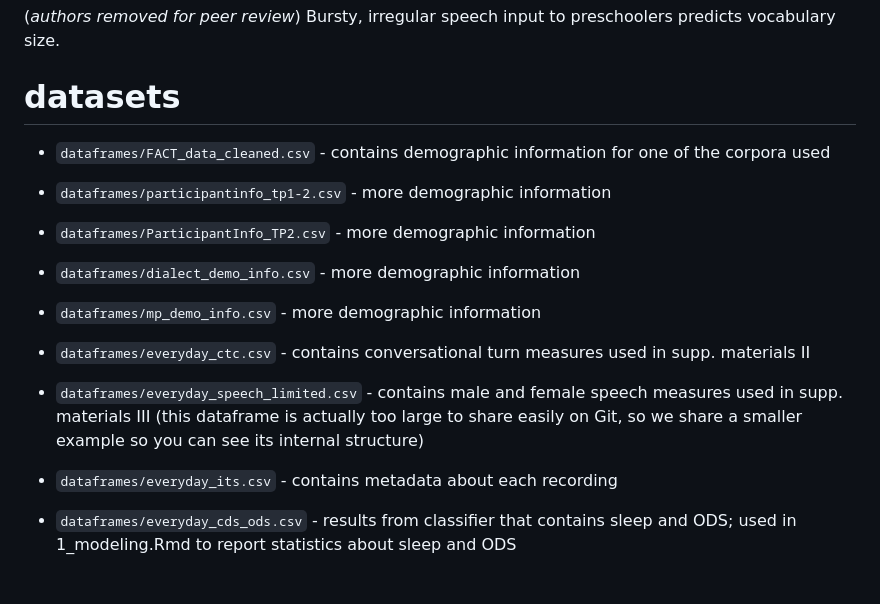
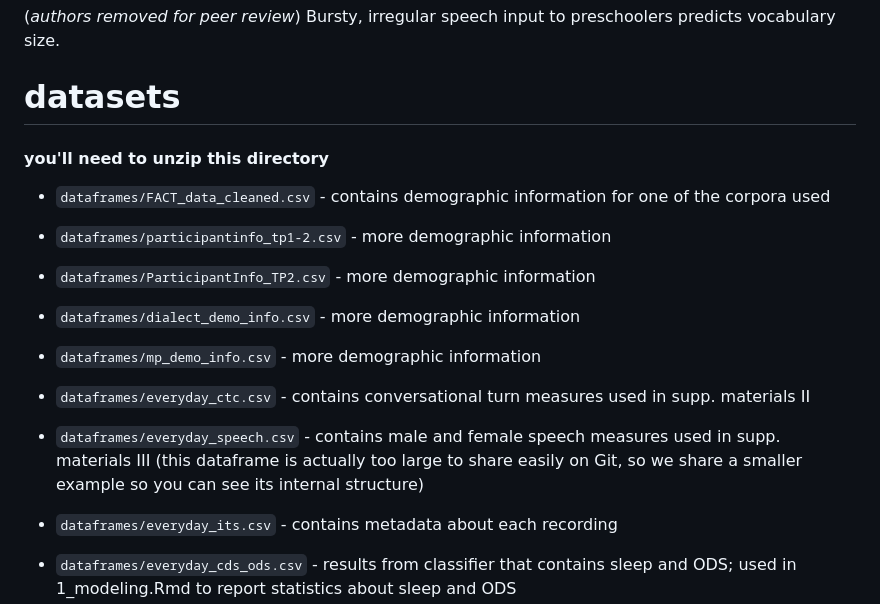
Before and after one commit to megseekosh/everyday_speech, a Markdown page: README.md, the part around the change. Drawn GitHub-style; blank space fills up the shorter version.

```diff
--- a/README.md
+++ b/README.md
@@ -5,6 +5,7 @@ Code to replicate results from:
 (*authors removed for peer review*) Bursty, irregular speech input to preschoolers predicts vocabulary size.
 
 # datasets
+#### you'll need to unzip this directory
 
 * `dataframes/FACT_data_cleaned.csv` - contains demographic information for one of the corpora used
 
@@ -18,7 +19,7 @@ Code to replicate results from:
 
 * `dataframes/everyday_ctc.csv` - contains conversational turn measures used in supp. materials II
 
-* `dataframes/everyday_speech_limited.csv` - contains male and female speech measures used in supp. materials III (this dataframe is actually too large to share easily on Git, so we share a smaller example so you can see its internal structure)
+* `dataframes/everyday_speech.csv` - contains male and female speech measures used in supp. materials III (this dataframe is actually too large to share easily on Git, so we share a smaller example so you can see its internal structure)
 
 * `dataframes/everyday_its.csv` - contains metadata about each recording
 
```
